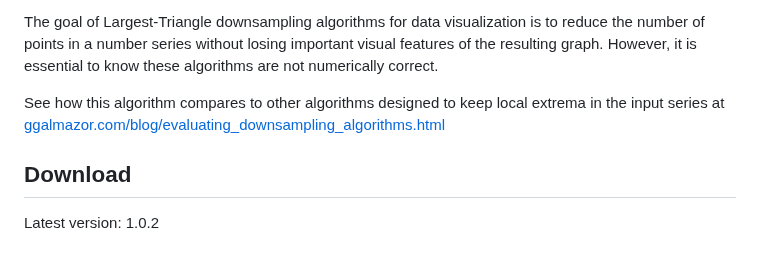
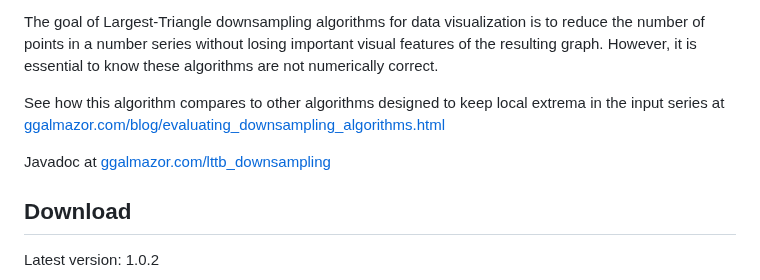
Before and after one commit to ggalmazor/lttb_downsampling, a Markdown page: README.md, the part around the change. Rendered like a GitHub page; blank space fills up the shorter version.

```diff
--- a/README.md
+++ b/README.md
@@ -6,6 +6,8 @@ These implementations are based on the paper *"Downsampling Time Series for Visu
 The goal of Largest-Triangle downsampling algorithms for data visualization is to reduce the number of points in a number series without losing important visual features of the resulting graph. However, it is essential to know these algorithms are not numerically correct.
 
 See how this algorithm compares to other algorithms designed to keep local extrema in the input series at [ggalmazor.com/blog/evaluating_downsampling_algorithms.html](https://ggalmazor.com/blog/evaluating_downsampling_algorithms.html)
+
+Javadoc at [ggalmazor.com/lttb_downsampling](https://ggalmazor.com/lttb_downsampling)
 
 ## Download
 
```
